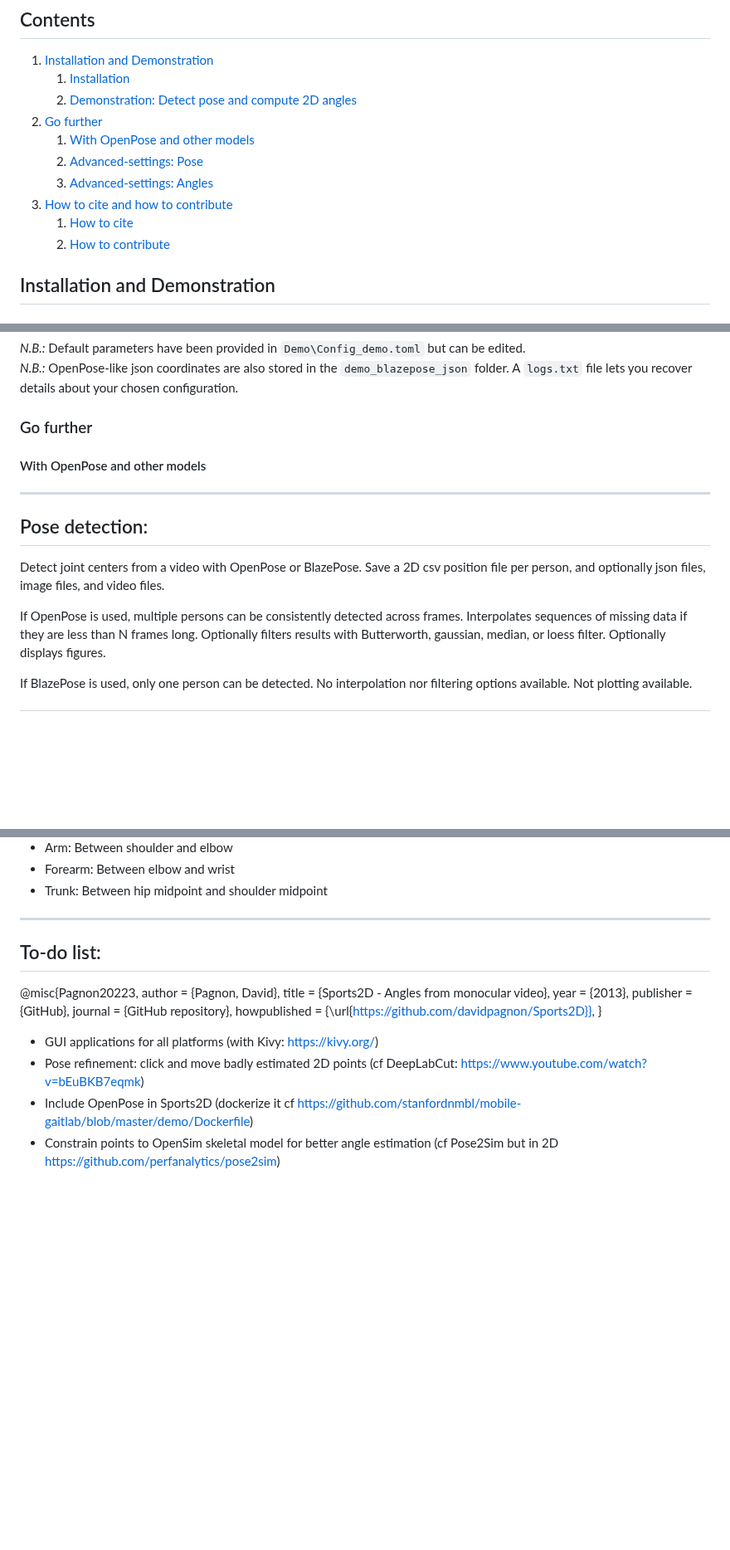
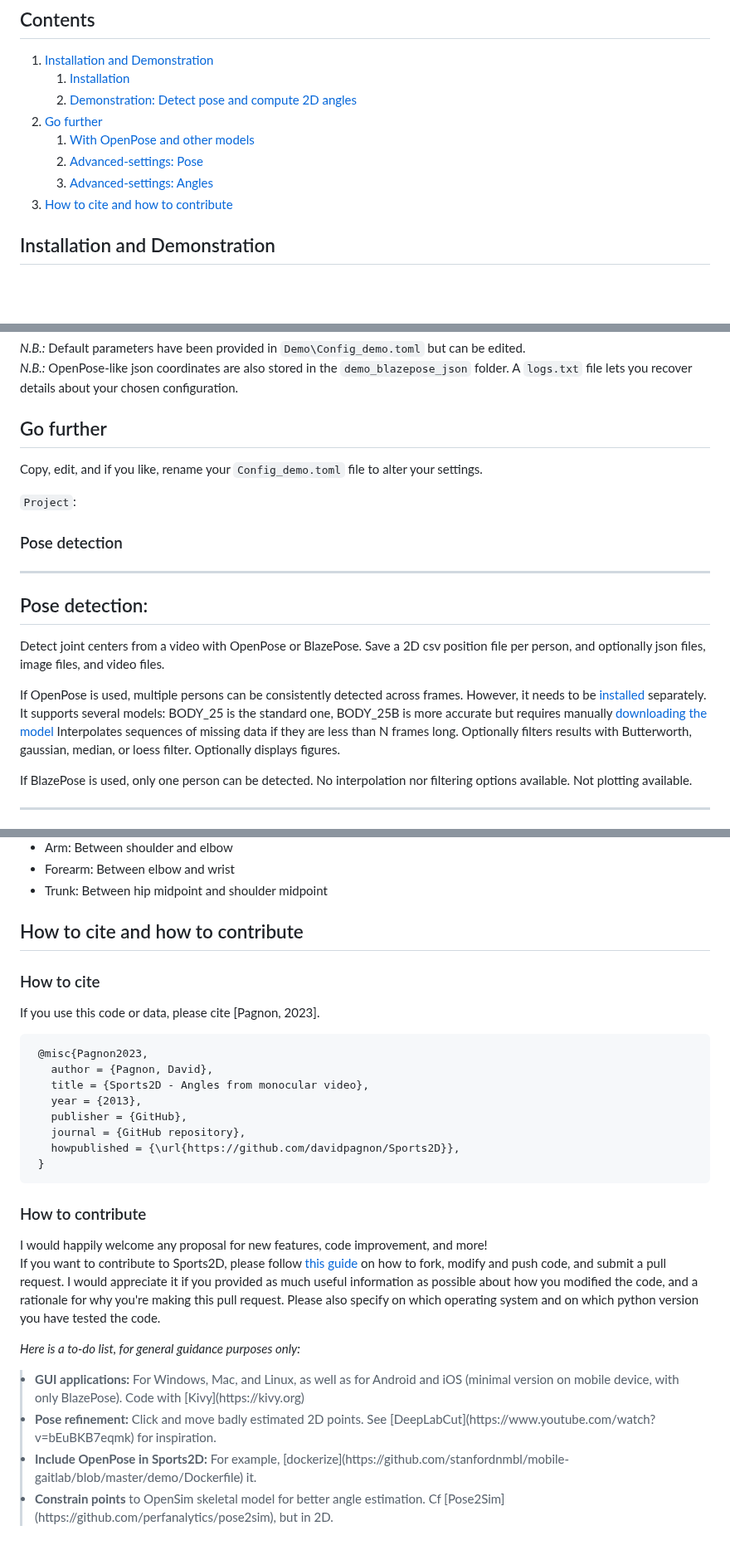
Before and after one commit to davidpagnon/Sports2D, a Markdown page: README.md, 3 parts joined by grey strips. Shown at 83% size. GitHub-like rendering; blank space fills up the shorter version.

```diff
--- a/README.md
+++ b/README.md
@@ -35,8 +35,6 @@ If you need research-grade markerless joint kinematics, consider using several c
    2. [Advanced-settings: Pose](#advanced-settings-pose)
    3. [Advanced-settings: Angles](#advanced-settings-angles)
 3. [How to cite and how to contribute](#how-to-cite-and-how-to-contribute)
-   1. [How to cite](#how-to-cite)
-   2. [How to contribute](#how-to-contribute)
 
 ## Installation and Demonstration
 
@@ -90,10 +88,14 @@ CSV AND DETECTION IMAGES HERE
 *N.B.:* Default parameters have been provided in `Demo\Config_demo.toml` but can be edited.\
 *N.B.:* OpenPose-like json coordinates are also stored in the `demo_blazepose_json` folder. A `logs.txt` file lets you recover details about your chosen configuration.
 
-### Go further
+## Go further
 
-#### With OpenPose and other models
+Copy, edit, and if you like, rename your `Config_demo.toml` file to alter your settings.
 
+`Project`:
+
+
+### Pose detection
 
 
 
@@ -104,6 +106,8 @@ Detect joint centers from a video with OpenPose or BlazePose.
 Save a 2D csv position file per person, and optionally json files, image files, and video files.
 
 If OpenPose is used, multiple persons can be consistently detected across frames.
+However, it needs to be [installed](https://github.com/CMU-Perceptual-Computing-Lab/openpose/blob/master/doc/installation/0_index.md) separately.
+It supports several models: BODY_25 is the standard one, BODY_25B is more accurate but requires manually [downloading the model](https://github.com/CMU-Perceptual-Computing-Lab/openpose_train/blob/master/experimental_models/README.md)
 Interpolates sequences of missing data if they are less than N frames long.
 Optionally filters results with Butterworth, gaussian, median, or loess filter.
 Optionally displays figures.
@@ -136,22 +140,26 @@ Angles are measured anticlockwise between the horizontal and the segment.
 - Forearm: Between elbow and wrist
 - Trunk: Between hip midpoint and shoulder midpoint
 
------
-To-do list:
------
+## How to cite and how to contribute
 
-@misc{Pagnon20223,
-  author = {Pagnon, David},
-  title = {Sports2D - Angles from monocular video},
-  year = {2013},
-  publisher = {GitHub},
-  journal = {GitHub repository},
-  howpublished = {\url{https://github.com/davidpagnon/Sports2D}},
-}
+### How to cite
+If you use this code or data, please cite [Pagnon, 2023].
 
+     @misc{Pagnon2023,
+       author = {Pagnon, David},
+       title = {Sports2D - Angles from monocular video},
+       year = {2013},
+       publisher = {GitHub},
+       journal = {GitHub repository},
+       howpublished = {\url{https://github.com/davidpagnon/Sports2D}},
+     }
 
+### How to contribute
+I would happily welcome any proposal for new features, code improvement, and more!\
+If you want to contribute to Sports2D, please follow [this guide](https://docs.github.com/en/get-started/quickstart/contributing-to-projects) on how to fork, modify and push code, and submit a pull request. I would appreciate it if you provided as much useful information as possible about how you modified the code, and a rationale for why you're making this pull request. Please also specify on which operating system and on which python version you have tested the code.
 
-- GUI applications for all platforms (with Kivy: https://kivy.org/)
-- Pose refinement: click and move badly estimated 2D points (cf DeepLabCut: https://www.youtube.com/watch?v=bEuBKB7eqmk)
-- Include OpenPose in Sports2D (dockerize it cf https://github.com/stanfordnmbl/mobile-gaitlab/blob/master/demo/Dockerfile)
-- Constrain points to OpenSim skeletal model for better angle estimation (cf Pose2Sim but in 2D https://github.com/perfanalytics/pose2sim)
+*Here is a to-do list, for general guidance purposes only:*
+> <li> <b>GUI applications:</b> For Windows, Mac, and Linux, as well as for Android and iOS (minimal version on mobile device, with only BlazePose). Code with [Kivy](https://kivy.org)</li>
+> <li> <b>Pose refinement:</b> Click and move badly estimated 2D points. See [DeepLabCut](https://www.youtube.com/watch?v=bEuBKB7eqmk) for inspiration.
+> <li> <b>Include OpenPose in Sports2D:</b> For example, [dockerize](https://github.com/stanfordnmbl/mobile-gaitlab/blob/master/demo/Dockerfile) it.
+> <li> <b>Constrain points</b> to OpenSim skeletal model for better angle estimation. Cf [Pose2Sim](https://github.com/perfanalytics/pose2sim), but in 2D.
```
